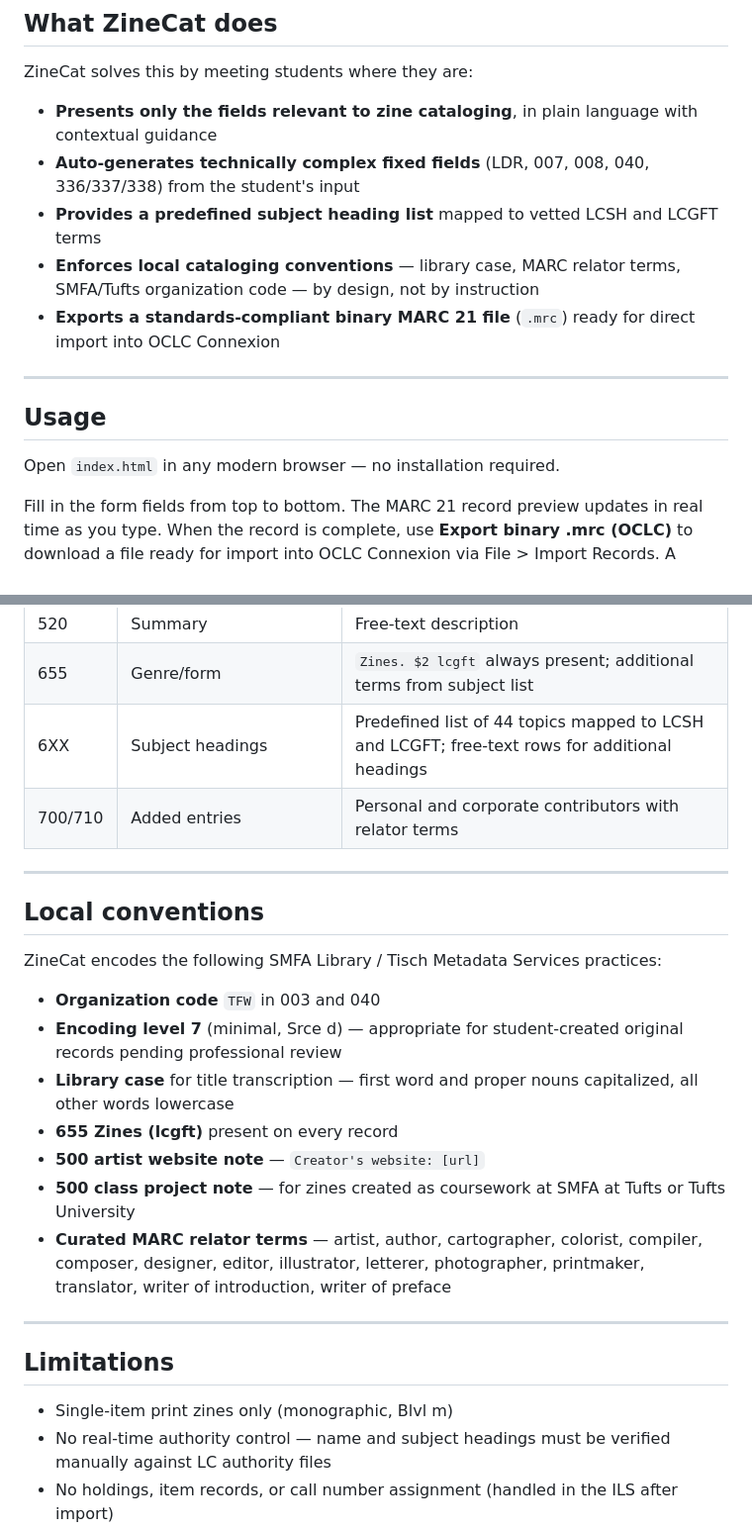
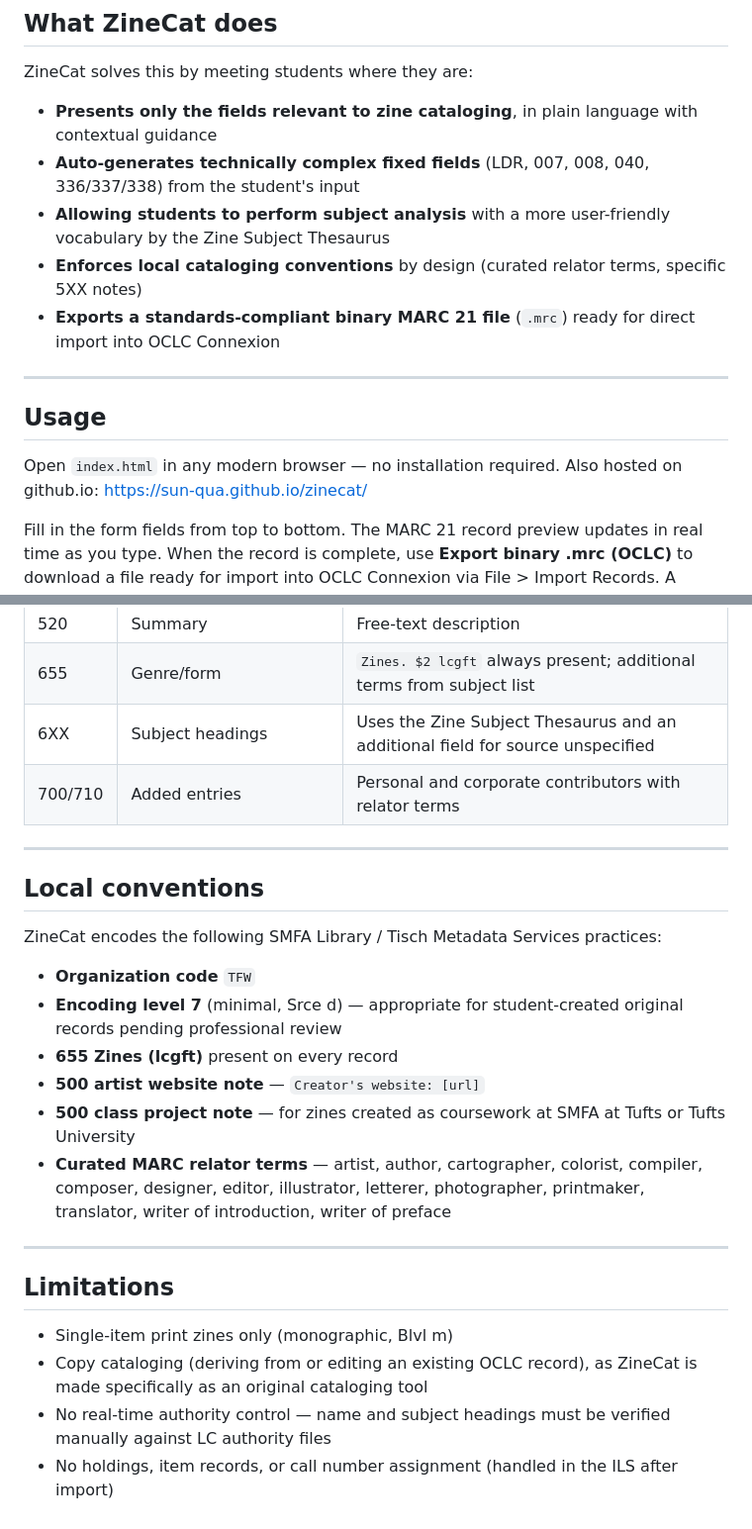
Before and after one commit to sun-qua/zinecat, a Markdown page: README.md, 2 parts joined by grey strips. Shown at 99% size. GitHub-like rendering.

```diff
--- a/README.md
+++ b/README.md
@@ -22,15 +22,14 @@ ZineCat solves this by meeting students where they are:
 
 - **Presents only the fields relevant to zine cataloging**, in plain language with contextual guidance
 - **Auto-generates technically complex fixed fields** (LDR, 007, 008, 040, 336/337/338) from the student's input
-- **Provides a predefined subject heading list** mapped to vetted LCSH and LCGFT terms
-- **Enforces local cataloging conventions** — library case, MARC relator terms, SMFA/Tufts organization code — by design, not by instruction
+- **Allowing students to perform subject analysis** with a more user-friendly vocabulary by the Zine Subject Thesaurus
+- **Enforces local cataloging conventions** by design (curated relator terms, specific 5XX notes)
 - **Exports a standards-compliant binary MARC 21 file** (`.mrc`) ready for direct import into OCLC Connexion
 
 ---
 
 ## Usage
-
-Open `index.html` in any modern browser — no installation required.
+Open `index.html` in any modern browser — no installation required. Also hosted on github.io: https://sun-qua.github.io/zinecat/
 
 Fill in the form fields from top to bottom. The MARC 21 record preview updates in real time as you type. When the record is complete, use **Export binary .mrc (OCLC)** to download a file ready for import into OCLC Connexion via File > Import Records. A MARCMaker `.mrk` export is also available for use with MARCEdit.
 
@@ -56,7 +55,7 @@ Fill in the form fields from top to bottom. The MARC 21 record preview updates i
 | 504/500 | Bibliography/index note | Auto-generated from checkboxes; 504 for bib refs, 500 for index only |
 | 520 | Summary | Free-text description |
 | 655 | Genre/form | `Zines. $2 lcgft` always present; additional terms from subject list |
-| 6XX | Subject headings | Predefined list of 44 topics mapped to LCSH and LCGFT; free-text rows for additional headings |
+| 6XX | Subject headings | Uses the Zine Subject Thesaurus and an additional field for source unspecified |
 | 700/710 | Added entries | Personal and corporate contributors with relator terms |
 
 ---
@@ -65,9 +64,8 @@ Fill in the form fields from top to bottom. The MARC 21 record preview updates i
 
 ZineCat encodes the following SMFA Library / Tisch Metadata Services practices:
 
-- **Organization code** `TFW` in 003 and 040
+- **Organization code** `TFW`
 - **Encoding level 7** (minimal, Srce d) — appropriate for student-created original records pending professional review
-- **Library case** for title transcription — first word and proper nouns capitalized, all other words lowercase
 - **655 Zines (lcgft)** present on every record
 - **500 artist website note** — `Creator's website: [url]`
 - **500 class project note** — for zines created as coursework at SMFA at Tufts or Tufts University
@@ -78,6 +76,7 @@ ZineCat encodes the following SMFA Library / Tisch Metadata Services practices:
 ## Limitations
 
 - Single-item print zines only (monographic, Blvl m)
+- Copy cataloging (deriving from or editing an existing OCLC record), as ZineCat is made specifically as an original cataloging tool
 - No real-time authority control — name and subject headings must be verified manually against LC authority files
 - No holdings, item records, or call number assignment (handled in the ILS after import)
 - Does not support non-Latin scripts
```
Also changed, not shown: other parts of README.md (+2 -2 lines).
